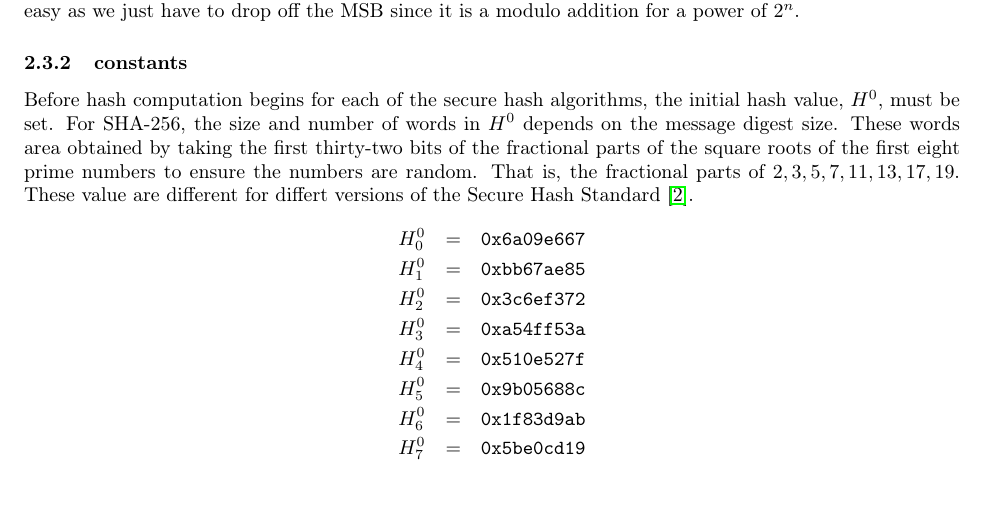
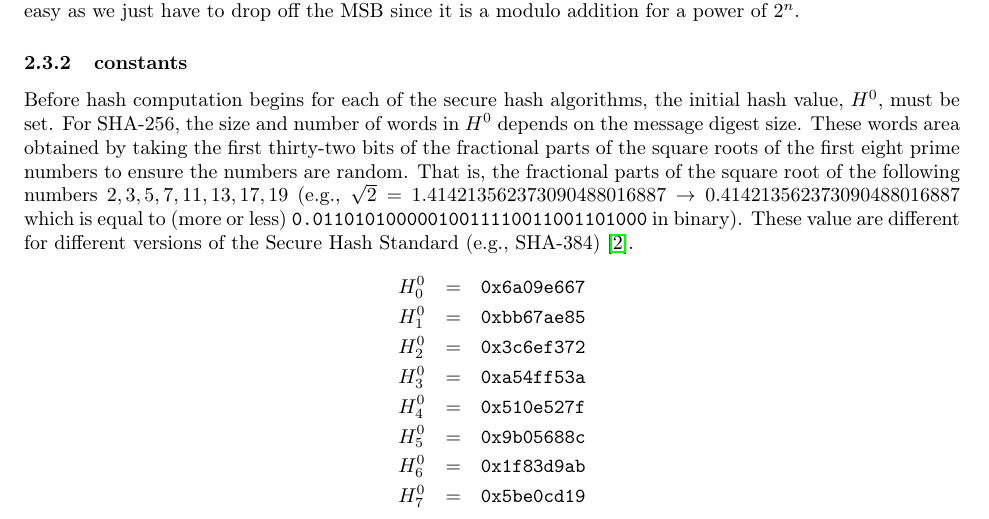
Before and after one commit to stineje/dldfall2024, a LaTeX document (Lab2/lab2/lab2.tex): part of page 5 of 12, cut so that both start at the same text. Compiled offline with pdfLaTeX.

Commit message:
minor typo in Lab2

```diff
--- a/Lab2/lab2/lab2.tex
+++ b/Lab2/lab2/lab2.tex
@@ -407,9 +407,12 @@ $H^0$, must be set. For SHA-256, the size and number of words in $H^0$
 depends on the message digest size.  These words area obtained by
 taking the first thirty-two bits of the fractional parts of the square
 roots of the first eight prime numbers to ensure the numbers are
-random.  That is, the fractional parts of $2, 3, 5, 7, 11, 13, 17,
-19$.  These value are different for differt versions of the Secure
-Hash Standard~\cite{1250396}.
+random.  That is, the fractional parts of the square root of the following numbers
+$2, 3, 5, 7, 11, 13, 17, 19$ (e.g., $\sqrt{2} = 1.414213562373090488016887
+\rightarrow 0.414213562373090488016887$ which is equal to (more or less)
+\verb!0.01101010000010011110011001101000! in binary).
+These value are different for different versions of the Secure
+Hash Standard (e.g., SHA-384)~\cite{1250396}.
 \begin{eqnarray*}
   H_0^0 & = & \verb!0x6a09e667!\\
   H_1^0 & = & \verb!0xbb67ae85!\\
```
Also changed, not shown: Lab2/lab2/lab2.pdf, Lab2/lab2/lab2.tex (2 more changed lines), 4 other files.
